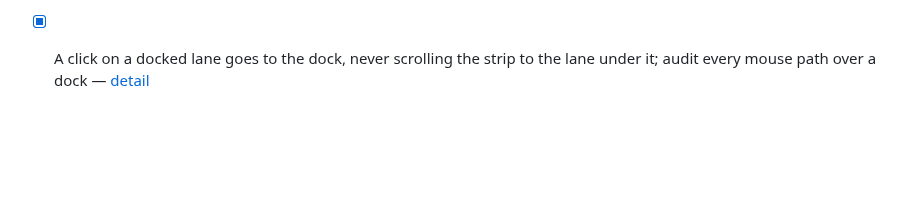
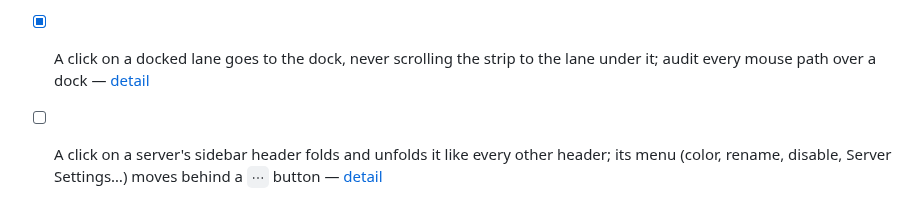
Before and after one commit to ddrscott/max-pane, a Markdown page: docs/work/queue.md, the part around the change. Rendered like a GitHub page; blank space fills up the shorter version.

Commit message:
chore: queue task — a server header click folds it; ⋯ holds the server menu
Co-Authored-By: Claude Opus 5.5 (1M context) <noreply@anthropic.com>

```diff
--- a/docs/work/queue.md
+++ b/docs/work/queue.md
@@ -90,3 +90,4 @@
 - [x] Closing the focused pane hands focus up, then left: the pane above, else the new top pane, else the bottom pane of the lane to the left (right if none) — so ⌘D, run, ⌘W lands back where you started — [detail](close-pane-focus-heir.md)
 - [x] Resume agent sessions after a reboot: panes remember their `claude` session id, cwd and flags while alive; a dead pane offers `$ RESUME` in place, and Resume All brings every one back in strip order — [detail](resume-agents-after-reboot.md)
 - [x] A click on a docked lane goes to the dock, never scrolling the strip to the lane under it; audit every mouse path over a dock — [detail](dock-click-beats-strip.md)
+- [ ] A click on a server's sidebar header folds and unfolds it like every other header; its menu (color, rename, disable, Server Settings…) moves behind a `⋯` button — [detail](server-header-click-folds.md)
```
Also changed, not shown: docs/work/server-header-click-folds.md (added, +35 -0 lines).
